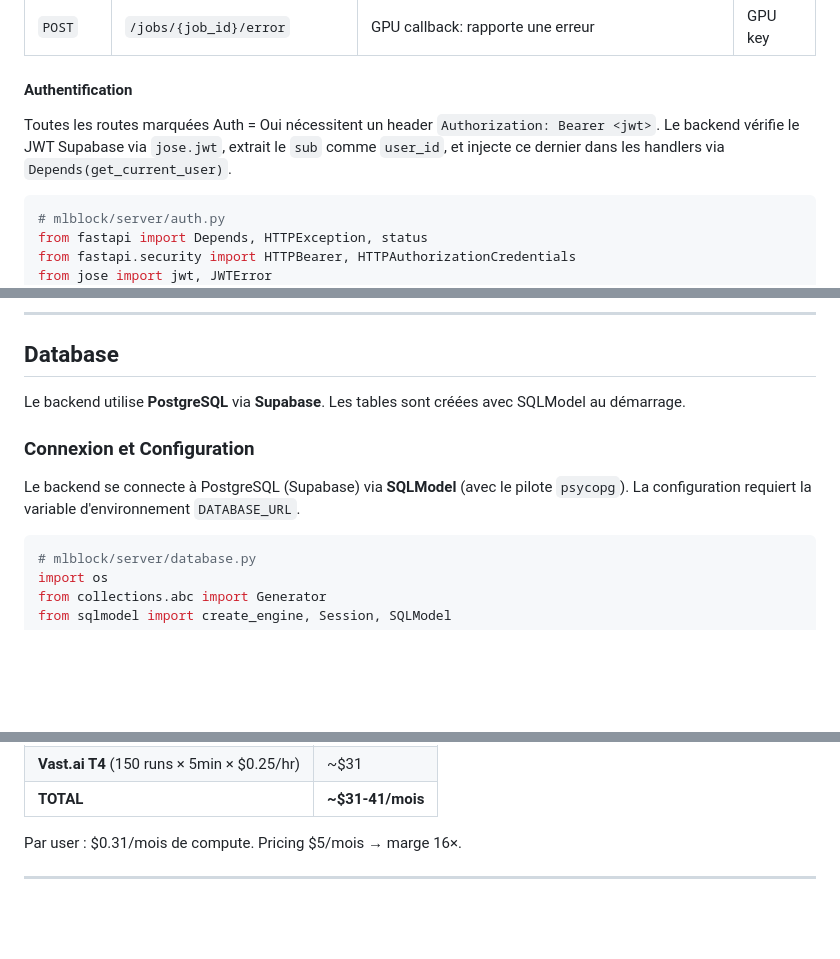
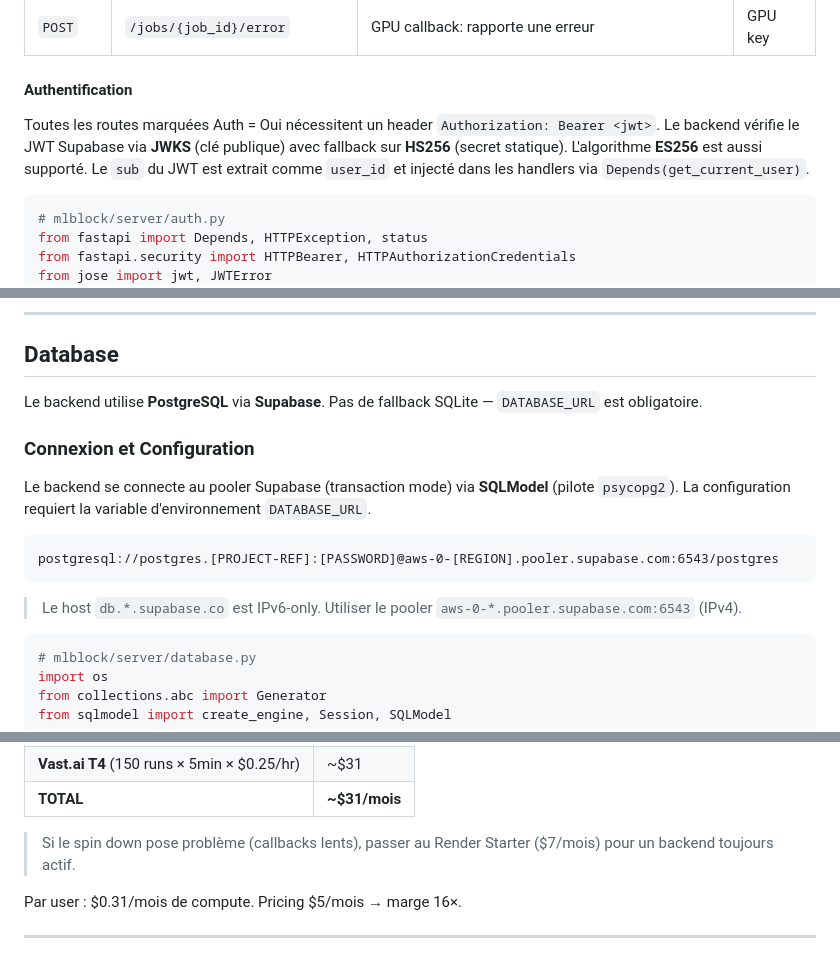
Before and after one commit to PoCInnovation/MLBlock, a Markdown page: docs/mlblock_v1.md, 3 parts joined by grey strips. Drawn GitHub-style; blank space fills up the shorter version.

````diff
--- a/docs/mlblock_v1.md
+++ b/docs/mlblock_v1.md
@@ -285,8 +286,7 @@ Chaque variable générée suit le motif `out_{node_id}` (ou `out_{node_id}_{por
 #### Authentification
 
 Toutes les routes marquées Auth = Oui nécessitent un header `Authorization: Bearer <jwt>`.
-Le backend vérifie le JWT Supabase via `jose.jwt`, extrait le `sub` comme `user_id`,
-et injecte ce dernier dans les handlers via `Depends(get_current_user)`.
+Le backend vérifie le JWT Supabase via **JWKS** (clé publique) avec fallback sur **HS256** (secret statique). L'algorithme **ES256** est aussi supporté. Le `sub` du JWT est extrait comme `user_id` et injecté dans les handlers via `Depends(get_current_user)`.
 
 ```python
 # mlblock/server/auth.py
@@ -1205,11 +1207,17 @@ def main():
 
 ## Database
 
-Le backend utilise **PostgreSQL** via **Supabase**. Les tables sont créées avec SQLModel au démarrage.
+Le backend utilise **PostgreSQL** via **Supabase**. Pas de fallback SQLite — `DATABASE_URL` est obligatoire.
 
 ### Connexion et Configuration
 
-Le backend se connecte à PostgreSQL (Supabase) via **SQLModel** (avec le pilote `psycopg`). La configuration requiert la variable d'environnement `DATABASE_URL`.
+Le backend se connecte au pooler Supabase (transaction mode) via **SQLModel** (pilote `psycopg2`). La configuration requiert la variable d'environnement `DATABASE_URL`.
+
+```
+postgresql://postgres.[PROJECT-REF]:[PASSWORD]@aws-0-[REGION].pooler.supabase.com:6543/postgres
+```
+
+> Le host `db.*.supabase.co` est IPv6-only. Utiliser le pooler `aws-0-*.pooler.supabase.com:6543` (IPv4).
 
 ```python
 # mlblock/server/database.py
@@ -1426,5 +1471,7 @@ Hypothèses : 100 users, 50 actifs/jour, 3 runs/user/jour, 5min moyen par run, G
 | **Vast.ai T4** (150 runs × 5min × $0.25/hr) | ~$31 |
-| **TOTAL** | **~$31-41/mois** |
+| **TOTAL** | **~$31/mois** |
+
+> Si le spin down pose problème (callbacks lents), passer au Render Starter ($7/mois) pour un backend toujours actif.
 
 Par user : $0.31/mois de compute. Pricing $5/mois → marge 16×.
 
````
Also changed, not shown: other parts of docs/mlblock_v1.md (+85 -45 lines).
